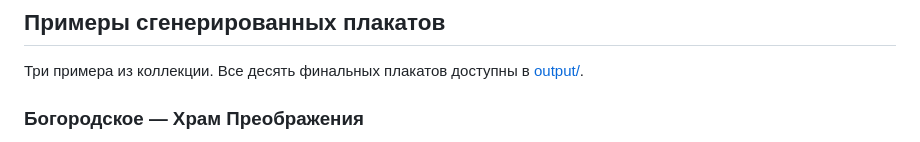
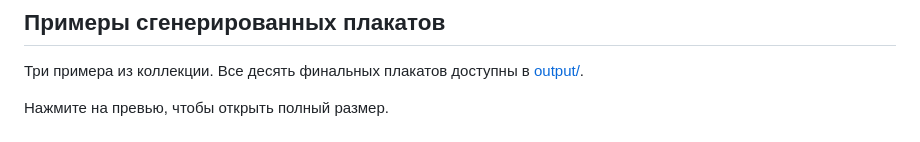
Before and after one commit to DiorditsPV/okrestnosti, a Markdown page: README.md, the part around one of its changes. Drawn GitHub-style.

Commit message:
Show final poster examples in README

```diff
--- a/README.md
+++ b/README.md
@@ -6,5 +6,5 @@
 
 Три примера из коллекции. Все десять финальных плакатов доступны в [output/](output/).
 
-### Богородское — Храм Преображения
+Нажмите на превью, чтобы открыть полный размер.
 
```
Also changed, not shown: other parts of README.md (+3 -9 lines).
